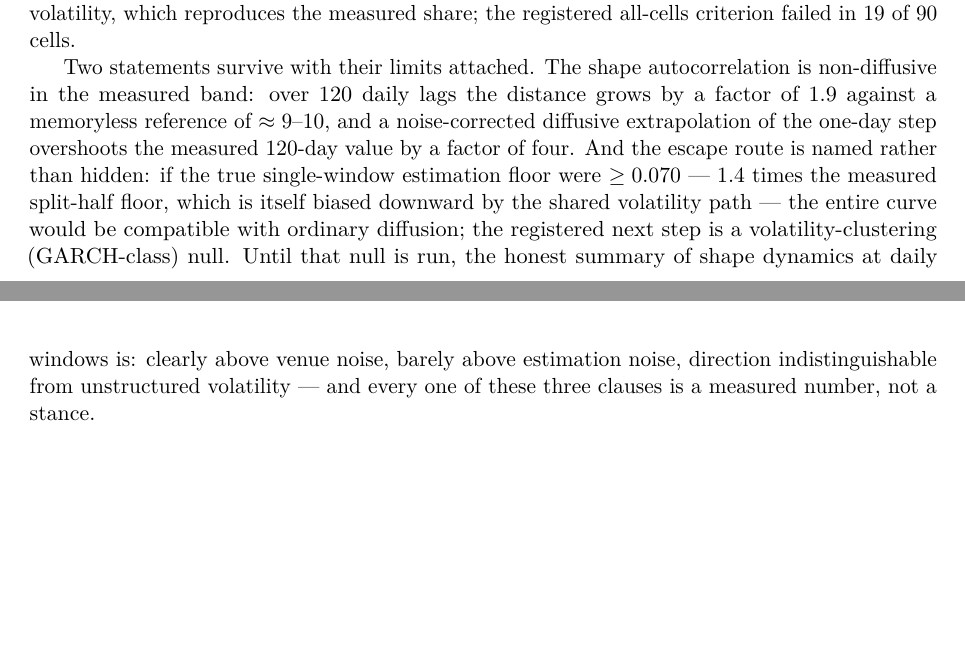
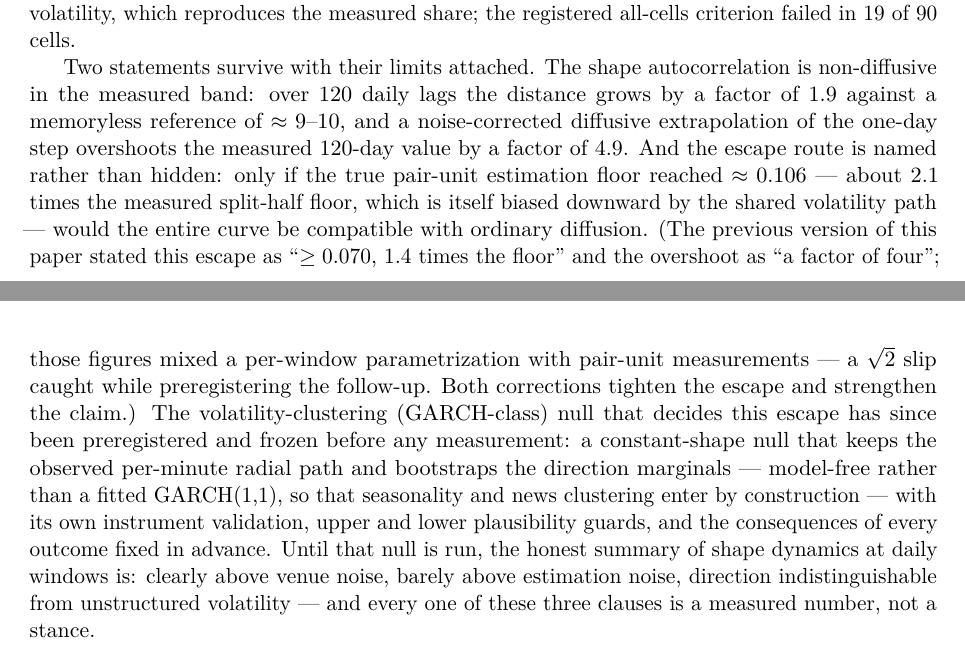
Before and after one commit to Moriarty1982/market-deformation-geometry, a LaTeX paper (market-deformation-geometry.tex): two parts of pages 29 and 30 of 36, joined at a grey line, cut so that both start at the same text, the shorter picture padded with empty space. Compiled offline with pdfLaTeX.

Commit message:
v0.4.1: unit correction of the escape-route figures; deciding null preregistered
The v0.4.0 escape route mixed a per-window parametrization with pair-unit
measurements (a sqrt(2) slip caught while preregistering the follow-up). In
consistent pair units the escape needs a floor of ~0.106 -- about 2.1x the
measured split-half floor, not 1.4x -- and the noise-corrected diffusive
extrapolation overshoots the measured 120-day value by 4.9x, not 4x. Both
corrections tighten the escape and strengthen the non-diffusivity claim; the
superseded figures remain named in the text as a unit slip rather than being
silently replaced. The volatility-clustering (GARCH-class) null that decides
the escape is now preregistered and frozen before any measurement: a
constant-shape null keeping the observed per-minute radial path with
bootstrapped direction marginals, its instrument validation, plausibility
guards, and per-outcome consequences fixed in advance.

Co-Authored-By: Claude Fable 5 <noreply@anthropic.com>

```diff
--- a/market-deformation-geometry.tex
+++ b/market-deformation-geometry.tex
@@ -2015,13 +2015,25 @@ autocorrelation is non-diffusive in the measured band: over 120
 daily lags the distance grows by a factor of $1.9$ against a
 memoryless reference of $\approx9$--$10$, and a noise-corrected
 diffusive extrapolation of the one-day step overshoots the
-measured 120-day value by a factor of four. And the escape route
-is named rather than hidden: if the true single-window estimation
-floor were $\geq0.070$ --- $1.4$ times the measured split-half
-floor, which is itself biased downward by the shared volatility
-path --- the entire curve would be compatible with ordinary
-diffusion; the registered next step is a volatility-clustering
-(GARCH-class) null. Until that null is run, the honest summary of
+measured 120-day value by a factor of $4.9$. And the escape route
+is named rather than hidden: only if the true pair-unit estimation
+floor reached $\approx0.106$ --- about $2.1$ times the measured
+split-half floor, which is itself biased downward by the shared
+volatility path --- would the entire curve be compatible with
+ordinary diffusion. (The previous version of this paper stated
+this escape as ``$\geq0.070$, $1.4$ times the floor'' and the
+overshoot as ``a factor of four''; those figures mixed a
+per-window parametrization with pair-unit measurements --- a
+$\sqrt{2}$ slip caught while preregistering the follow-up. Both
+corrections tighten the escape and strengthen the claim.) The
+volatility-clustering (GARCH-class) null that decides this escape
+has since been preregistered and frozen before any measurement: a
+constant-shape null that keeps the observed per-minute radial
+path and bootstraps the direction marginals --- model-free rather
+than a fitted GARCH(1,1), so that seasonality and news clustering
+enter by construction --- with its own instrument validation,
+upper and lower plausibility guards, and the consequences of
+every outcome fixed in advance. Until that null is run, the honest summary of
 shape dynamics at daily windows is: clearly above venue noise,
 barely above estimation noise, direction indistinguishable from
 unstructured volatility --- and every one of these three clauses
```
Also changed, not shown: README.md, market-deformation-geometry.pdf.
